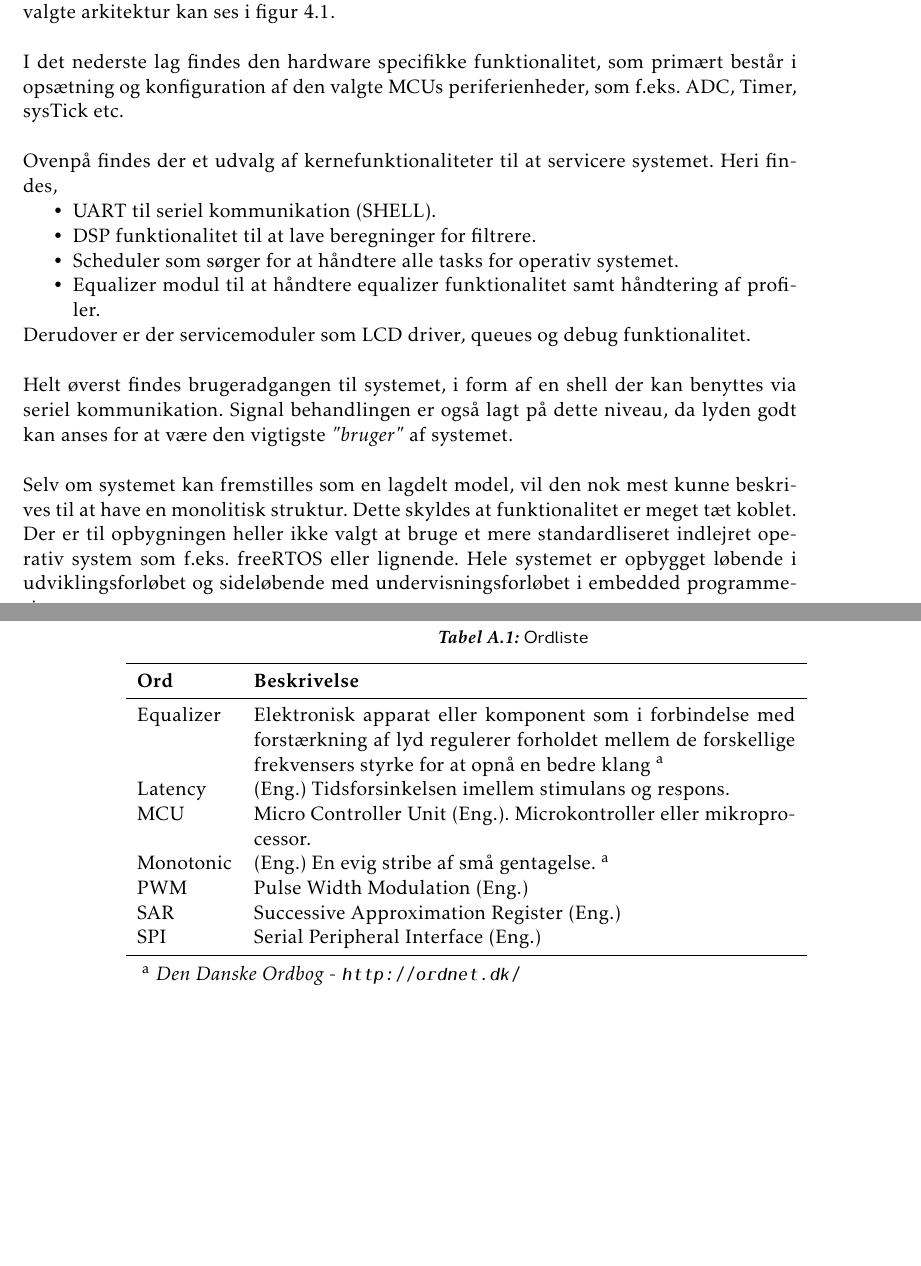
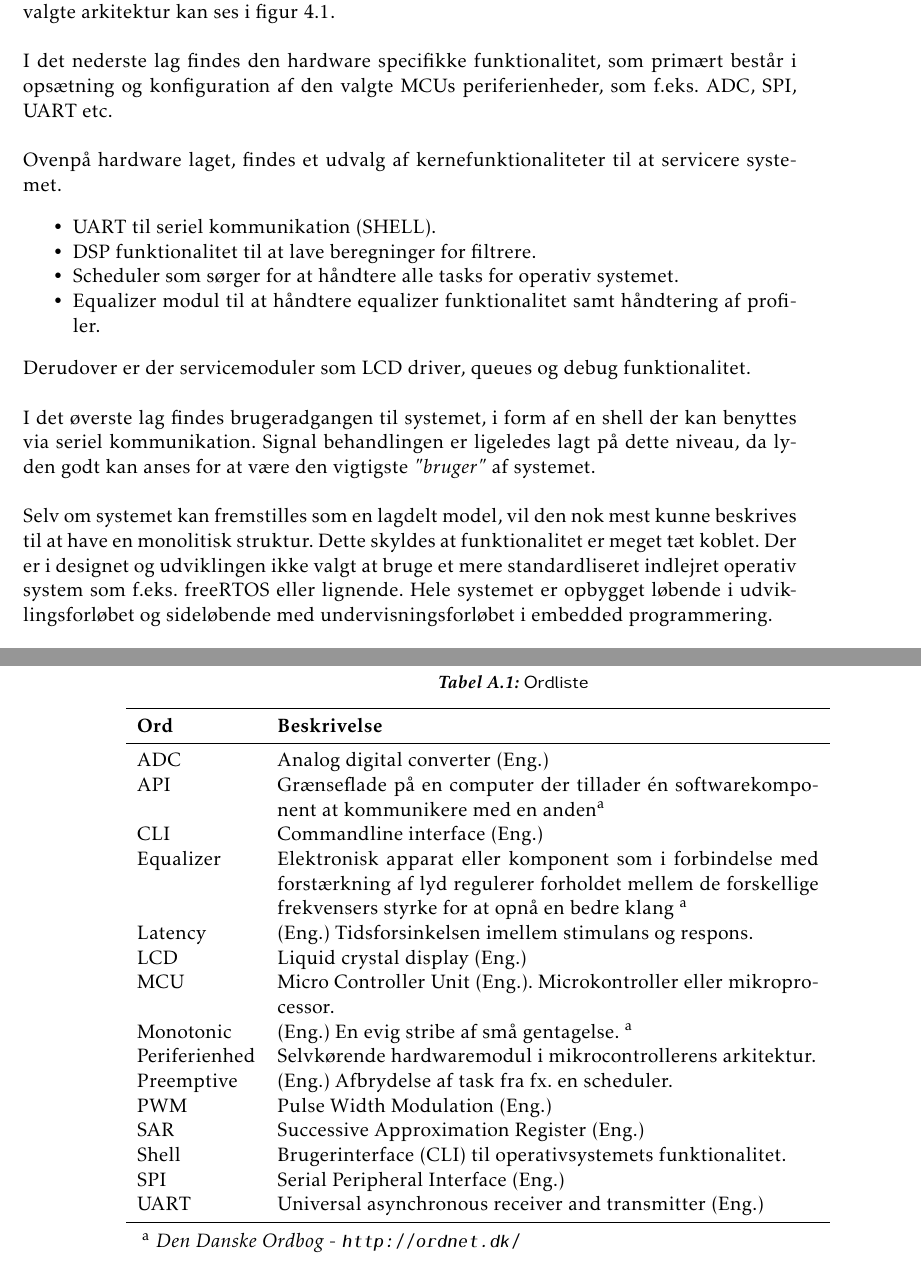
Before and after one commit to fraannk/sdu-gruppe3-2017, a LaTeX book (rapport.tex, which reads section/hw_os.tex, section/ord.tex): two parts of pages 28 and 63 of 69, joined at a grey line, cut so that both start at the same text, the shorter picture padded with empty space. Compiled offline with pdfLaTeX.

Commit message:
mere i hardware
ord.tex

```diff
--- a/section/hw_os.tex
+++ b/section/hw_os.tex
@@ -10,24 +10,24 @@
 For at kunne håndtere de forskellige opgaver der kræves af equalizerens software, er det valgt at opbygge er simpelt operativt system.
 Operativsystemet stiller funktionalitet til rådighed, som gør signalbehandling, kommunikation med brugeren igennem en shell og visning af information i et LCD display lettere at implementere. En oversigt over den valgte arkitektur kan ses i figur \ref{fig:eq_os}.\\
 
-I det nederste lag findes den hardware specifikke funktionalitet, som primært består i opsætning og konfiguration af den valgte MCUs periferienheder, som f.eks. ADC, Timer, sysTick etc.\\
+I det nederste lag findes den hardware specifikke funktionalitet, som primært består i opsætning og konfiguration af den valgte MCUs periferienheder, som f.eks. ADC, SPI, UART etc.\\
 
-Ovenpå findes der et udvalg af kernefunktionaliteter til at servicere systemet. Heri findes,
-\begin{itemize}[noitemsep,nolistsep]
+Ovenpå hardware laget, findes et udvalg af kernefunktionaliteter til at servicere systemet.
+\begin{itemize}[noitemsep]
 	\item UART til seriel kommunikation (SHELL).
 	\item DSP funktionalitet til at lave beregninger for filtrere.
 	\item Scheduler som sørger for at håndtere alle tasks for operativ systemet.
 	\item Equalizer modul til at håndtere equalizer funktionalitet samt håndtering af profiler.
 \end{itemize}
+
 Derudover er der servicemoduler som LCD driver, queues og debug funktionalitet.\\
 
-Helt øverst findes brugeradgangen til systemet, i form af en shell der kan benyttes via seriel kommunikation.
-Signal behandlingen er også lagt på dette niveau, da lyden godt kan anses for at være den vigtigste \textit{"bruger"} af systemet.\\
+I det øverste lag findes brugeradgangen til systemet, i form af en shell der kan benyttes via seriel kommunikation.
+Signal behandlingen er ligeledes lagt på dette niveau, da lyden godt kan anses for at være den vigtigste \textit{"bruger"} af systemet.\\
 
 Selv om systemet kan fremstilles som en lagdelt model, vil den nok mest kunne beskrives til at have en monolitisk struktur.
 Dette skyldes at funktionalitet er meget tæt koblet.
-Der er til opbygningen heller ikke valgt at bruge et mere standardliseret indlejret operativ system som f.eks. freeRTOS eller lignende.
+Der er i designet og udviklingen ikke valgt at bruge et mere standardliseret indlejret operativ system som f.eks. freeRTOS eller lignende.
 Hele systemet er opbygget løbende i udviklingsforløbet og sideløbende med undervisningsforløbet i embedded programmering.
 
-
 \FloatBlock
--- a/section/ord.tex
+++ b/section/ord.tex
@@ -8,13 +8,21 @@
 			\toprule
 			\textbf{Ord}      & \textbf{Beskrivelse}   \\
 			\midrule
+			ADC			& Analog digital converter (Eng.)\\
+			API			& Grænseflade på en computer der tillader én softwarekomponent at kommunikere med en anden\tnote{a}\\
+			CLI			& Commandline interface (Eng.)\\
 			Equalizer 	& Elektronisk apparat eller komponent som i forbindelse med forstærkning af lyd regulerer forholdet mellem de forskellige frekvensers styrke for at opnå en bedre klang \tnote{a} \\
 			Latency		& (Eng.) Tidsforsinkelsen imellem stimulans og respons.\\
+			LCD			& Liquid crystal display (Eng.) \\
 			MCU       	& Micro Controller Unit (Eng.). Microkontroller eller mikroprocessor. \\
 			Monotonic 	& (Eng.) En evig stribe af små gentagelse.  \tnote{a}\\
+			Periferienhed & Selvkørende hardwaremodul i mikrocontrollerens arkitektur.\\
+			Preemptive	& (Eng.) Afbrydelse af task fra fx. en scheduler.\\
 			PWM			& Pulse Width Modulation (Eng.) \\
 			SAR			& Successive Approximation Register (Eng.)\\
+			Shell		& Brugerinterface (CLI) til operativsystemets funktionalitet.\\
 			SPI			& Serial Peripheral Interface (Eng.)  \\
+			UART		& Universal asynchronous receiver and transmitter (Eng.)\\
 			\bottomrule
 		\end{tabular}
 
```
Also changed, not shown: section/hw_audio.tex (+1 -1 lines), section/hw_scheduler.tex (+7 -7 lines), section/indledning.tex (+2 -0 lines).
